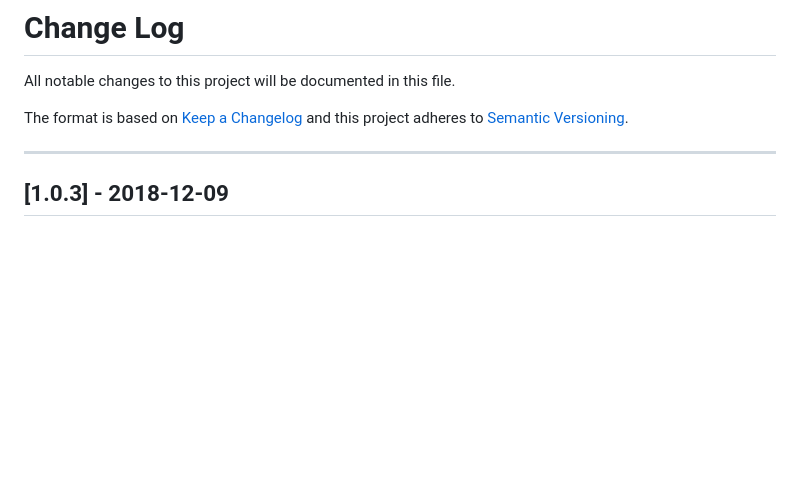
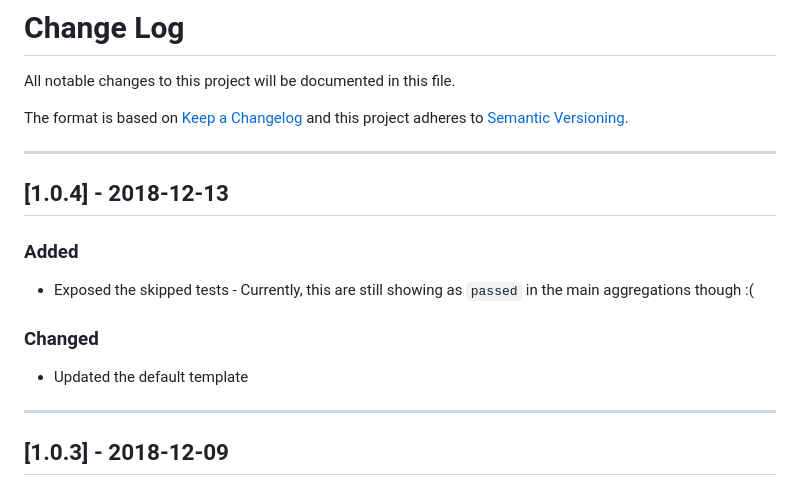
Before and after one commit to DannyDainton/newman-reporter-htmlextra, a Markdown page: CHANGELOG.md, the part around the change. Drawn GitHub-style; blank space fills up the shorter version.

```diff
--- a/CHANGELOG.md
+++ b/CHANGELOG.md
@@ -3,6 +3,14 @@ All notable changes to this project will be documented in this file.
 
 The format is based on [Keep a Changelog](http://keepachangelog.com/)
 and this project adheres to [Semantic Versioning](http://semver.org/).
+
+-----------------------------------------------------------------------
+
+## [1.0.4] - 2018-12-13
+### Added
+- Exposed the skipped tests - Currently, this are still showing as `passed` in the main aggregations though :(
+### Changed
+- Updated the default template
 
 -----------------------------------------------------------------------
 
```
Also changed, not shown: README.md (+4 -0 lines), examples/Failed_Report.PNG, examples/Report.PNG, examples/Single_Request.PNG, examples/Skipped_Tests.PNG (added), 3 other files.
